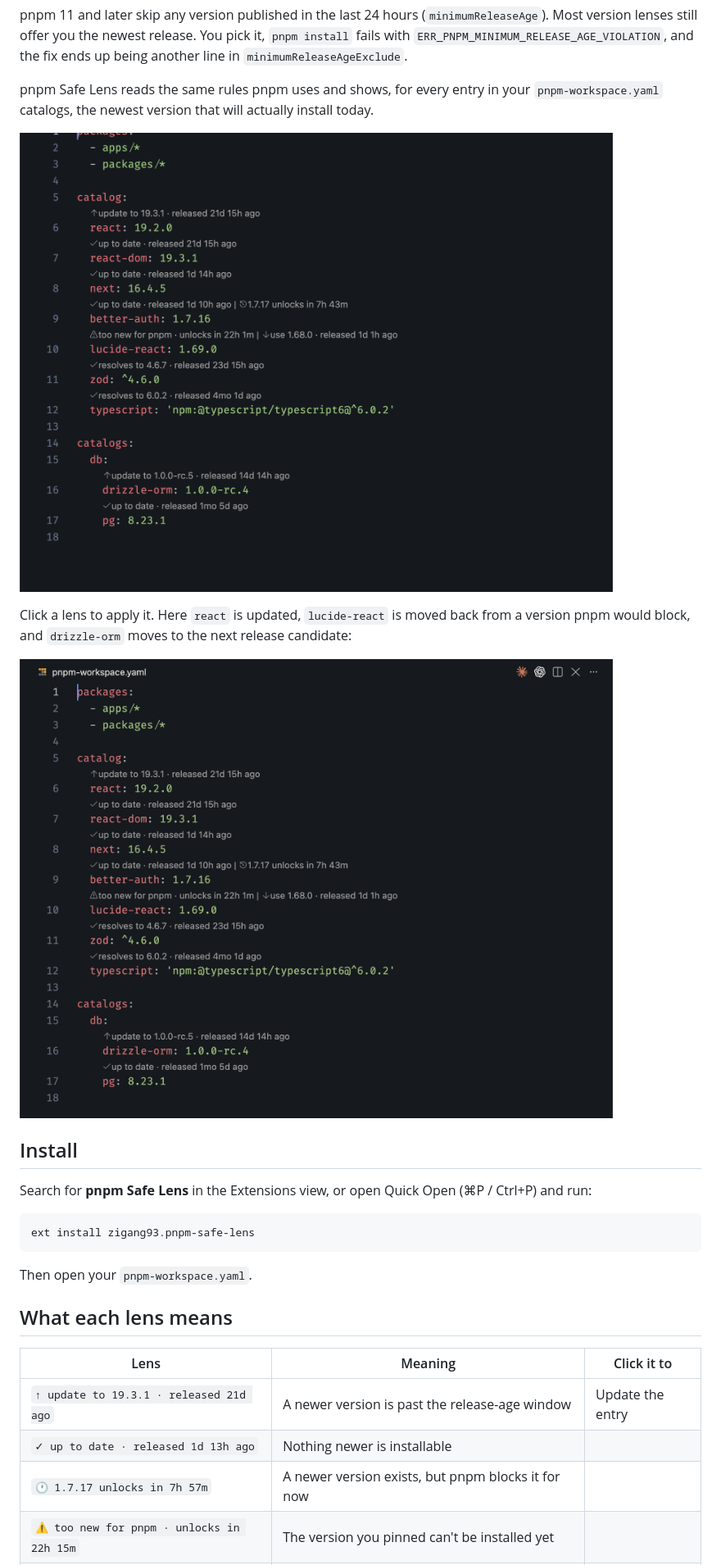
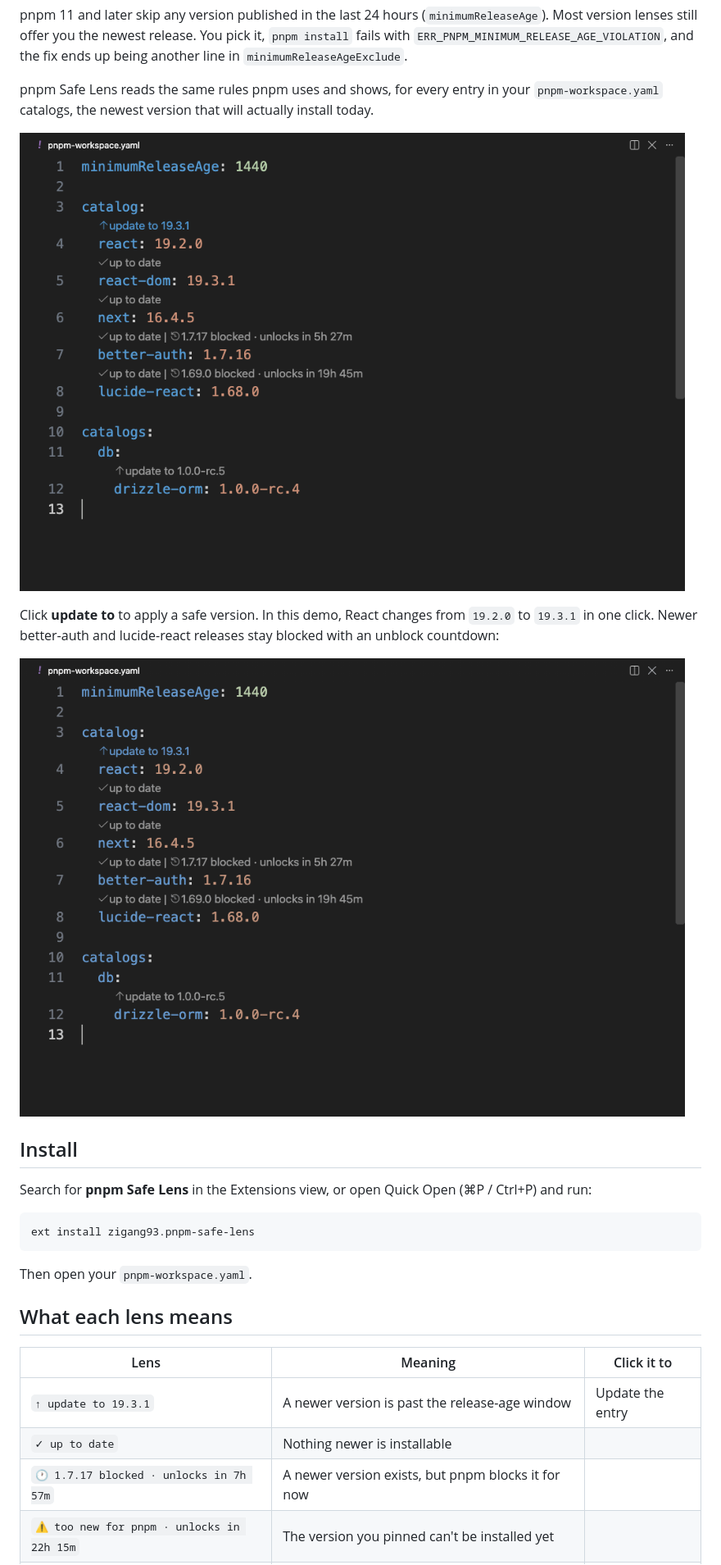
Before and after one commit to zigang93/pnpm-safe-lens, a Markdown page: README.md, the part around one of its changes. Shown at 82% size. Rendered like a GitHub page; pictures changed too: images/demo.gif, images/hero.png.

Commit message:
fix: simplify labels and refresh unblock countdowns (#1)

```diff
--- a/README.md
+++ b/README.md
@@ -10,5 +10,5 @@ pnpm Safe Lens reads the same rules pnpm uses and shows, for every entry in your
 
-Click a lens to apply it. Here `react` is updated, `lucide-react` is moved back from a version pnpm would block, and `drizzle-orm` moves to the next release candidate:
+Click **update to** to apply a safe version. In this demo, React changes from `19.2.0` to `19.3.1` in one click. Newer better-auth and lucide-react releases stay blocked with an unblock countdown:
 
 ![Clicking lenses to update catalog entries](images/demo.gif)
 
@@ -26,7 +26,7 @@ Then open your `pnpm-workspace.yaml`.
 
 | Lens | Meaning | Click it to |
 | --- | --- | --- |
-| `↑ update to 19.3.1 · released 21d ago` | A newer version is past the release-age window | Update the entry |
-| `✓ up to date · released 1d 13h ago` | Nothing newer is installable | |
-| `🕐 1.7.17 unlocks in 7h 57m` | A newer version exists, but pnpm blocks it for now | |
+| `↑ update to 19.3.1` | A newer version is past the release-age window | Update the entry |
+| `✓ up to date` | Nothing newer is installable | |
+| `🕐 1.7.17 blocked · unlocks in 7h 57m` | A newer version exists, but pnpm blocks it for now | |
 | `⚠ too new for pnpm · unlocks in 22h 15m` | The version you pinned can't be installed yet | |
```
Also changed, not shown: other parts of README.md (+4 -2 lines), CHANGELOG.md (+6 -0 lines), 7 other files.
